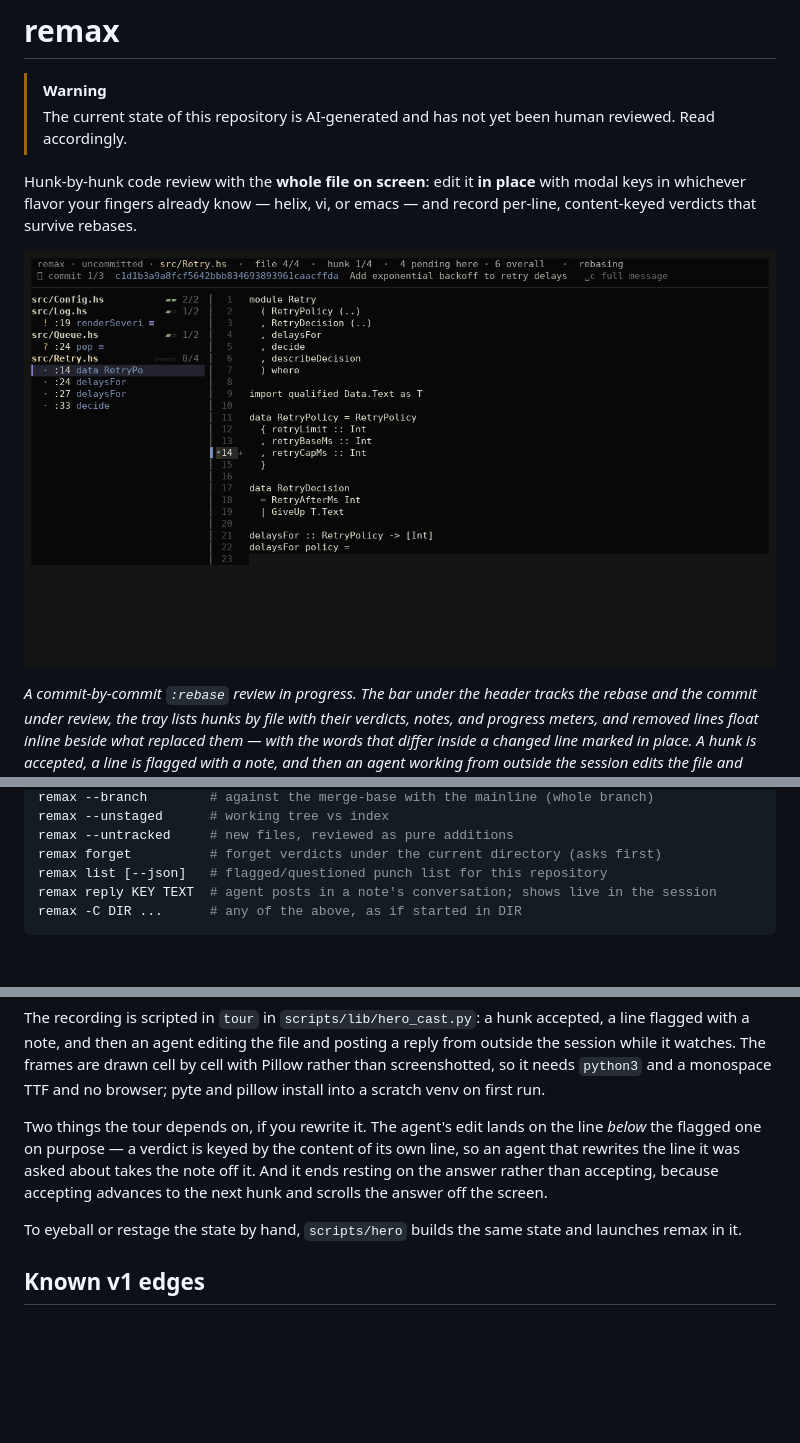
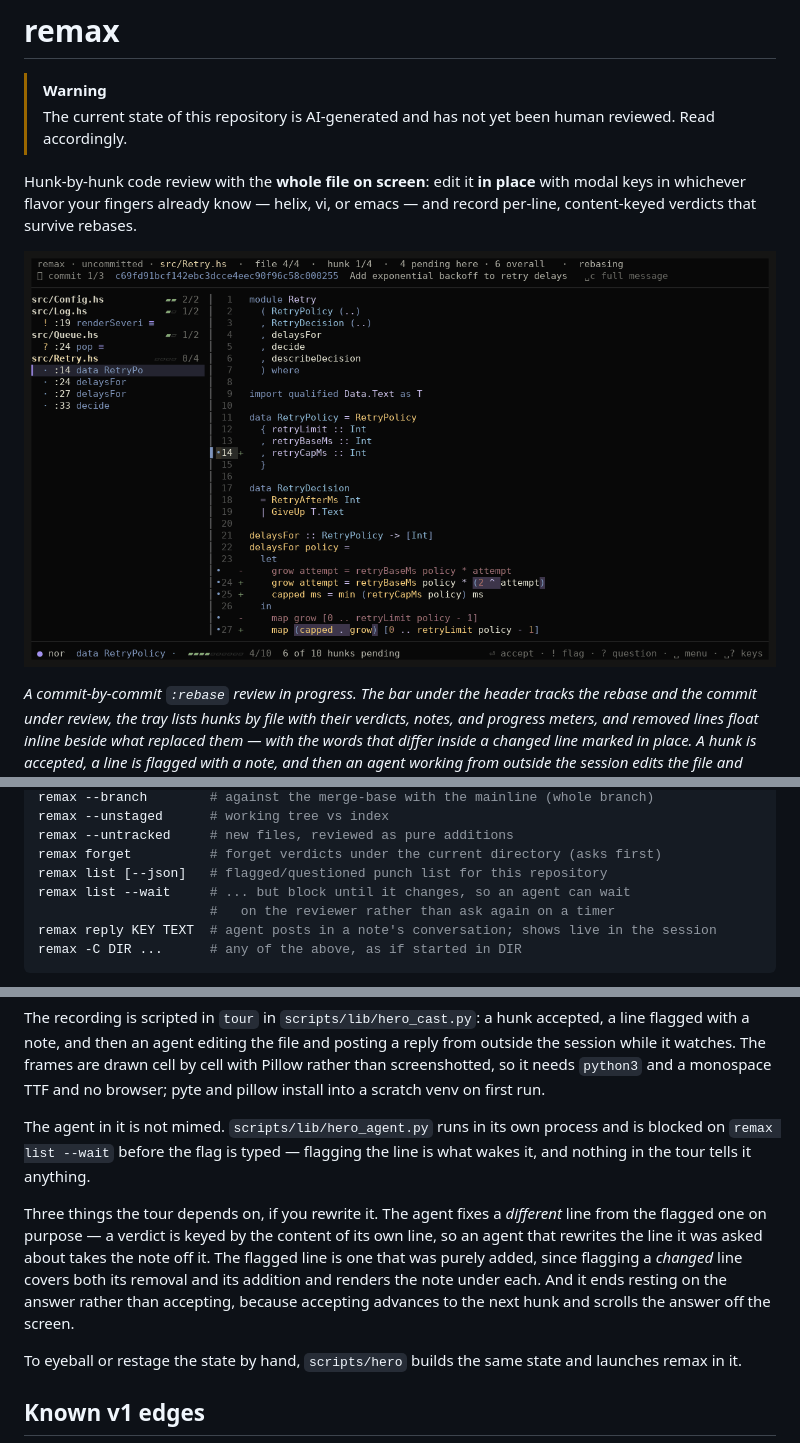
Before and after one commit to ptyparty/remax, a Markdown page: README.md, 3 parts joined by grey strips. Rendered like a GitHub page; pictures changed too: hero.gif; blank space fills up the shorter version.

````diff
--- a/README.md
+++ b/README.md
@@ -34,6 +34,8 @@ remax --unstaged      # working tree vs index
 remax --untracked     # new files, reviewed as pure additions
 remax forget          # forget verdicts under the current directory (asks first)
 remax list [--json]   # flagged/questioned punch list for this repository
+remax list --wait     # ... but block until it changes, so an agent can wait
+                      #   on the reviewer rather than ask again on a timer
 remax reply KEY TEXT  # agent posts in a note's conversation; shows live in the session
 remax -C DIR ...      # any of the above, as if started in DIR
 ```
@@ -497,12 +499,19 @@ frames are drawn cell by cell with Pillow rather than screenshotted, so
 it needs `python3` and a monospace TTF and no browser; pyte and pillow
 install into a scratch venv on first run.
 
-Two things the tour depends on, if you rewrite it. The agent's edit
-lands on the line *below* the flagged one on purpose — a verdict is
-keyed by the content of its own line, so an agent that rewrites the line
-it was asked about takes the note off it. And it ends resting on the
-answer rather than accepting, because accepting advances to the next
-hunk and scrolls the answer off the screen.
+The agent in it is not mimed. `scripts/lib/hero_agent.py` runs in its own
+process and is blocked on `remax list --wait` before the flag is typed —
+flagging the line is what wakes it, and nothing in the tour tells it
+anything.
+
+Three things the tour depends on, if you rewrite it. The agent fixes a
+*different* line from the flagged one on purpose — a verdict is keyed by
+the content of its own line, so an agent that rewrites the line it was
+asked about takes the note off it. The flagged line is one that was
+purely added, since flagging a *changed* line covers both its removal and
+its addition and renders the note under each. And it ends resting on the
+answer rather than accepting, because accepting advances to the next hunk
+and scrolls the answer off the screen.
 
 To eyeball or restage the state by hand, `scripts/hero` builds the same
 state and launches remax in it.
````
Also changed, not shown: skills/remax-review/SKILL.md (+34 -0 lines), 3 other files.
